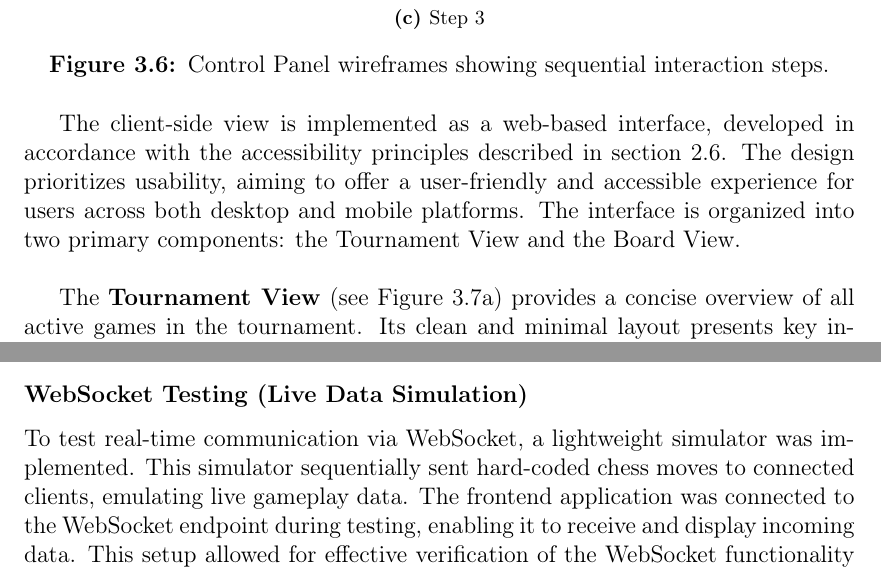
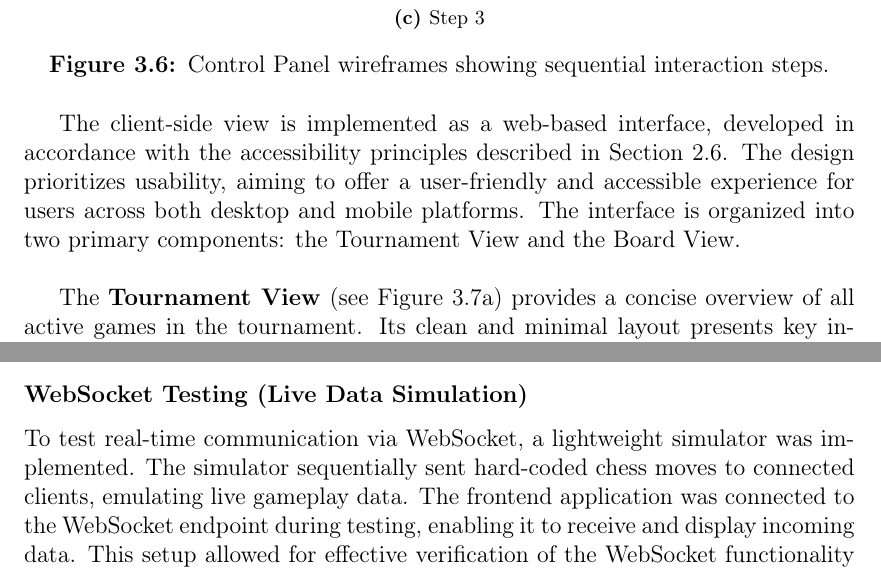
Before and after one commit to bachelor-gruppe-04/documentation, a LaTeX thesis (main.tex, which reads chapters/05-method.tex): two parts of pages 44 and 50 of 93, joined at a grey line, cut so that both start at the same text. Compiled offline with pdfLaTeX.

Commit message:
Updates from Overleaf

```diff
--- a/chapters/05-method.tex
+++ b/chapters/05-method.tex
@@ -265,7 +265,7 @@ The Control Panel is a desktop interface for tournament organizers to manage the
 \end{figure}
 
 
-The client-side view is implemented as a web-based interface, developed in accordance with the accessibility principles described in section \ref{sec:design}. The design prioritizes usability, aiming to offer a user-friendly and accessible experience for users across both desktop and mobile platforms. The interface is organized into two primary components: the Tournament View and the Board View. \\
+The client-side view is implemented as a web-based interface, developed in accordance with the accessibility principles described in Section \ref{sec:design}. The design prioritizes usability, aiming to offer a user-friendly and accessible experience for users across both desktop and mobile platforms. The interface is organized into two primary components: the Tournament View and the Board View. \\
 
 The \textbf{Tournament View} (see Figure \ref{fig:desktop-tournament-view}) provides a concise overview of all active games in the tournament. Its clean and minimal layout presents key information such as board numbers, player names, and a navigation button for accessing the corresponding Board View. This approach ensures that users can quickly scan through the tournament and access matches with minimal effort. \\
 
@@ -454,7 +454,7 @@ The webcam was mounted above the board at an angle of approximately 60–70\si{\
 \subsubsection*{WebSocket Testing (Live Data Simulation)}
 \label{subsubsec:websocket-methods}
 
-To test real-time communication via WebSocket, a lightweight simulator was implemented. This simulator sequentially sent hard-coded chess moves to connected clients, emulating live gameplay data. The frontend application was connected to the WebSocket endpoint during testing, enabling it to receive and display incoming data. This setup allowed for effective verification of the WebSocket functionality and ensured that the frontend was capable of handling and rendering live move updates as intended.
+To test real-time communication via WebSocket, a lightweight simulator was implemented. The simulator sequentially sent hard-coded chess moves to connected clients, emulating live gameplay data. The frontend application was connected to the WebSocket endpoint during testing, enabling it to receive and display incoming data. This setup allowed for effective verification of the WebSocket functionality and ensured that the frontend was capable of handling and rendering live move updates as intended.
 
 \subsubsection*{REST API Testing with Postman}
 \label{subsubsec:rest-api-methods}
```
Also changed, not shown: chapters/05-method.tex (4 more changed lines).
